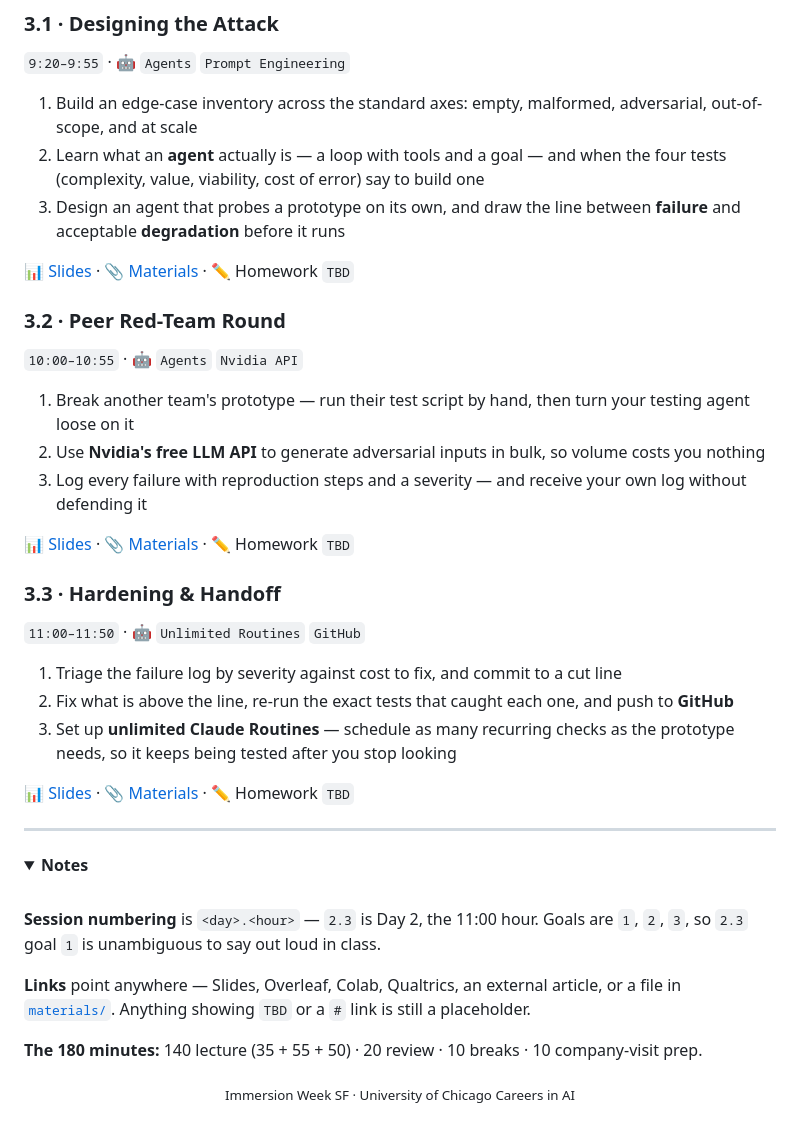
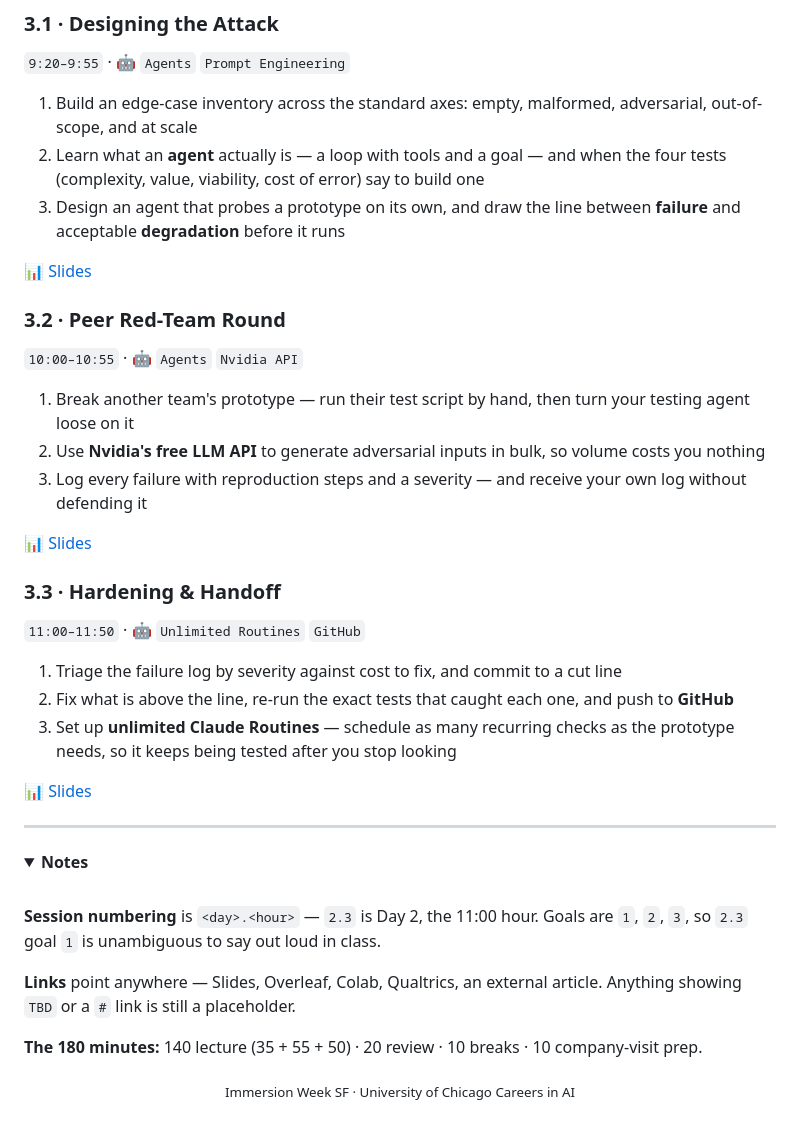
Before and after one commit to UChiCareersinAI/ImmersionWeekSF, a Markdown page: README.md, the part around one of its changes. Drawn GitHub-style; folded sections open.

```diff
--- a/README.md
+++ b/README.md
@@ -112,7 +112,7 @@
 2. Learn what an **agent** actually is — a loop with tools and a goal — and when the four tests (complexity, value, viability, cost of error) say to build one
 3. Design an agent that probes a prototype on its own, and draw the line between **failure** and acceptable **degradation** before it runs
 
-📊 [Slides](#) · 📎 [Materials](#) · ✏️ Homework `TBD`
+📊 [Slides](#)
 
 <a id="s32"></a>
 
@@ -123,7 +123,7 @@
 2. Use **Nvidia's free LLM API** to generate adversarial inputs in bulk, so volume costs you nothing
 3. Log every failure with reproduction steps and a severity — and receive your own log without defending it
 
-📊 [Slides](#) · 📎 [Materials](#) · ✏️ Homework `TBD`
+📊 [Slides](#)
 
 <a id="s33"></a>
 
@@ -134,7 +134,7 @@
 2. Fix what is above the line, re-run the exact tests that caught each one, and push to **GitHub**
 3. Set up **unlimited Claude Routines** — schedule as many recurring checks as the prototype needs, so it keeps being tested after you stop looking
 
-📊 [Slides](#) · 📎 [Materials](#) · ✏️ Homework `TBD`
+📊 [Slides](#)
 
 ---
 
@@ -147,8 +147,7 @@
 are `1`, `2`, `3`, so `2.3` goal `1` is unambiguous to say out loud in class.
 
 **Links** point anywhere — Slides, Overleaf, Colab, Qualtrics, an external
-article, or a file in [`materials/`](materials/). Anything showing `TBD` or a
-`#` link is still a placeholder.
+article. Anything showing `TBD` or a `#` link is still a placeholder.
 
 **The 180 minutes:** 140 lecture (35 + 55 + 50) · 20 review · 10 breaks · 10
 company-visit prep.
```
Also changed, not shown: other parts of README.md (+6 -6 lines), materials/README.md (deleted, +0 -15 lines).
